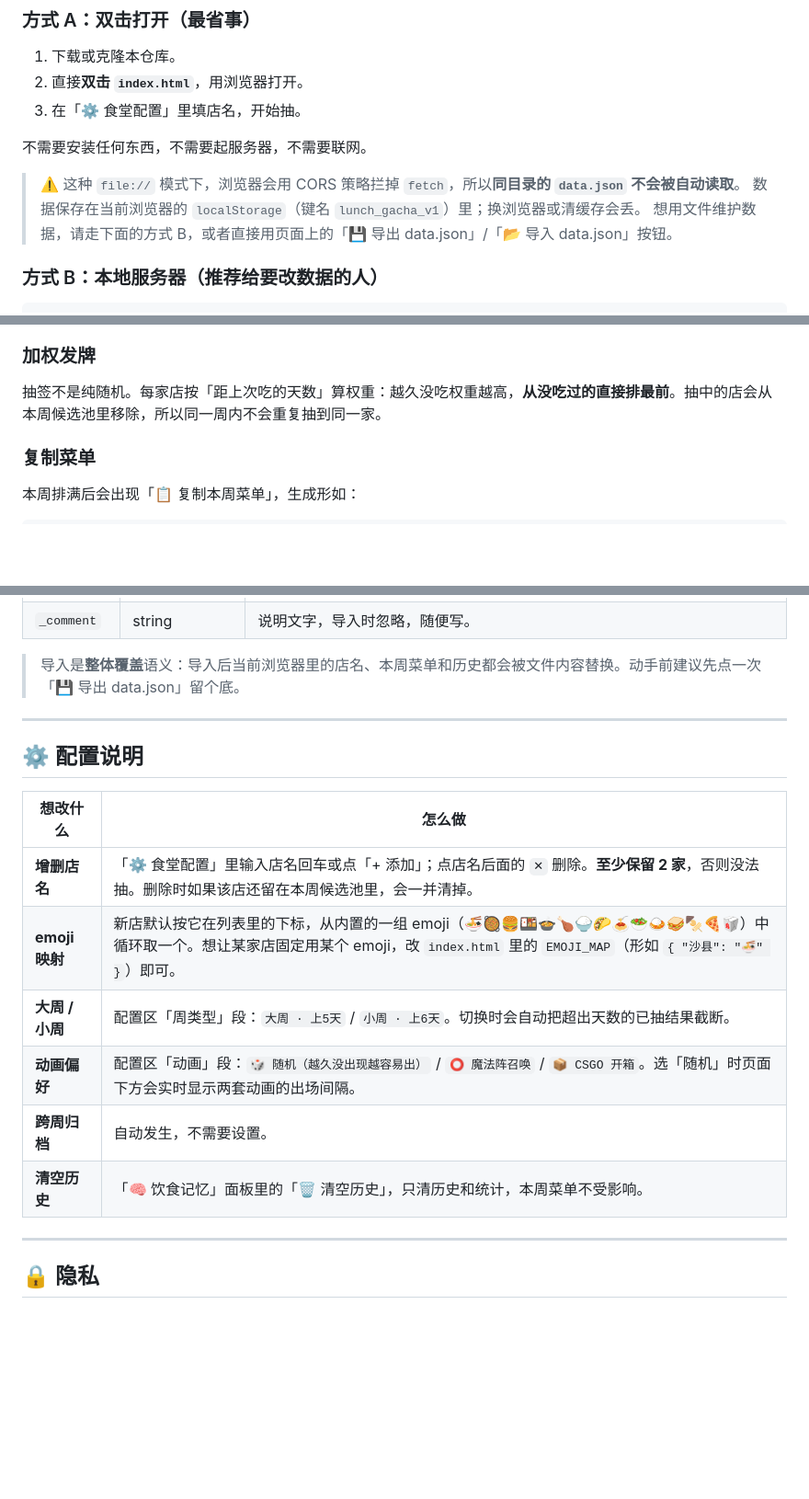
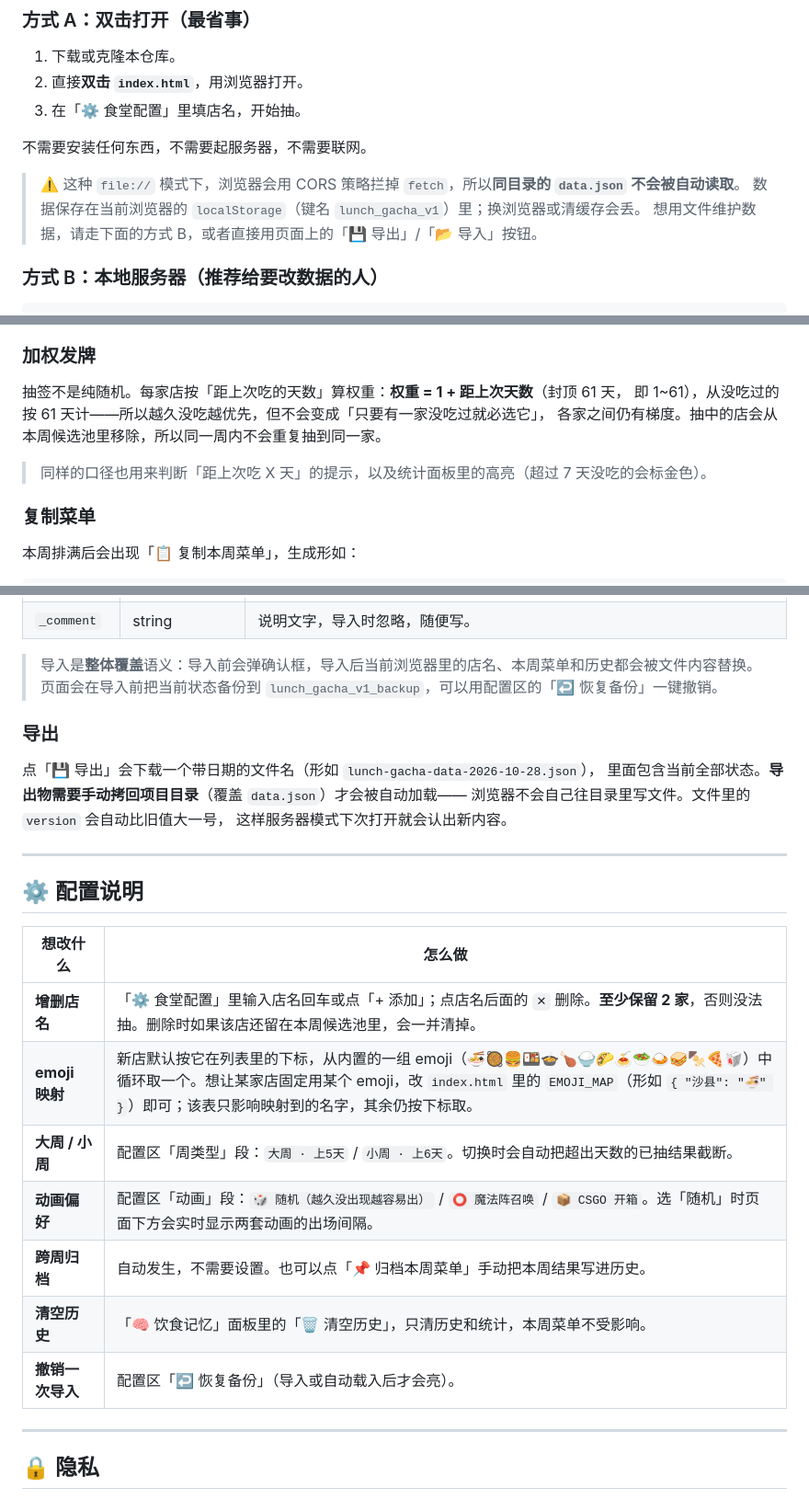
Before and after one commit to ai-hui/lunch-gacha, a Markdown page: README.md, 3 parts joined by grey strips. Shown at 92% size. GitHub-like rendering; blank space fills up the shorter version.

Commit message:
docs: README 与实现口径对齐
- 导出文件名带日期（lunch-gacha-data-YYYY-MM-DD.json），导出物需手动拷回目录
- 补充「恢复备份」「归档本周菜单」两个按钮的说明
- 加权发牌口径改为「权重 = 1 + 距上次天数（封顶 61），没吃过按 61 计」
- 动画轮换口径改为「权重 = 1 + 间隔次数（最大 7）」
- 增加 .gitattributes 固定 LF 行尾，避免 Windows 上换行符影响单文件应用行为

```diff
--- a/README.md
+++ b/README.md
@@ -41,7 +41,7 @@
 
 > ⚠️ 这种 `file://` 模式下，浏览器会用 CORS 策略拦掉 `fetch`，所以**同目录的 `data.json` 不会被自动读取**。
 > 数据保存在当前浏览器的 `localStorage`（键名 `lunch_gacha_v1`）里；换浏览器或清缓存会丢。
-> 想用文件维护数据，请走下面的方式 B，或者直接用页面上的「💾 导出 data.json」/「📂 导入 data.json」按钮。
+> 想用文件维护数据，请走下面的方式 B，或者直接用页面上的「💾 导出」/「📂 导入」按钮。
 
 ### 方式 B：本地服务器（推荐给要改数据的人）
 
@@ -115,7 +115,11 @@ npx serve .
 
 ### 加权发牌
 
-抽签不是纯随机。每家店按「距上次吃的天数」算权重：越久没吃权重越高，**从没吃过的直接排最前**。抽中的店会从本周候选池里移除，所以同一周内不会重复抽到同一家。
+抽签不是纯随机。每家店按「距上次吃的天数」算权重：**权重 = 1 + 距上次天数**（封顶 61 天，
+即 1~61），从没吃过的按 61 天计——所以越久没吃越优先，但不会变成「只要有一家没吃过就必选它」，
+各家之间仍有梯度。抽中的店会从本周候选池里移除，所以同一周内不会重复抽到同一家。
+
+> 同样的口径也用来判断「距上次吃 X 天」的提示，以及统计面板里的高亮（超过 7 天没吃的会标金色）。
 
 ### 复制菜单
 
@@ -188,7 +192,15 @@ npx serve .
 | `history` | object[] | 历史周记录，每项 `{ weekStart, weekType, days, items: [{ name, rarity, date }] }`。 |
 | `_comment` | string | 说明文字，导入时忽略，随便写。 |
 
-> 导入是**整体覆盖**语义：导入后当前浏览器里的店名、本周菜单和历史都会被文件内容替换。动手前建议先点一次「💾 导出 data.json」留个底。
+> 导入是**整体覆盖**语义：导入前会弹确认框，导入后当前浏览器里的店名、本周菜单和历史都会被文件内容替换。
+> 页面会在导入前把当前状态备份到 `lunch_gacha_v1_backup`，可以用配置区的「↩️ 恢复备份」一键撤销。
+
+### 导出
+
+点「💾 导出」会下载一个带日期的文件名（形如 `lunch-gacha-data-2026-10-28.json`），
+里面包含当前全部状态。**导出物需要手动拷回项目目录**（覆盖 `data.json`）才会被自动加载——
+浏览器不会自己往目录里写文件。文件里的 `version` 会自动比旧值大一号，
+这样服务器模式下次打开就会认出新内容。
 
 ---
 
@@ -197,11 +209,12 @@ npx serve .
 | 想改什么 | 怎么做 |
 |---|---|
 | **增删店名** | 「⚙ 食堂配置」里输入店名回车或点「+ 添加」；点店名后面的 `✕` 删除。**至少保留 2 家**，否则没法抽。删除时如果该店还留在本周候选池里，会一并清掉。 |
-| **emoji 映射** | 新店默认按它在列表里的下标，从内置的一组 emoji（🍜🥘🍔🍱🍲🍗🍚🌮🍝🥗🍛🥪🍢🍕🥡）中循环取一个。想让某家店固定用某个 emoji，改 `index.html` 里的 `EMOJI_MAP`（形如 `{ "沙县": "🍜" }`）即可。 |
+| **emoji 映射** | 新店默认按它在列表里的下标，从内置的一组 emoji（🍜🥘🍔🍱🍲🍗🍚🌮🍝🥗🍛🥪🍢🍕🥡）中循环取一个。想让某家店固定用某个 emoji，改 `index.html` 里的 `EMOJI_MAP`（形如 `{ "沙县": "🍜" }`）即可；该表只影响映射到的名字，其余仍按下标取。 |
 | **大周 / 小周** | 配置区「周类型」段：`大周 · 上5天` / `小周 · 上6天`。切换时会自动把超出天数的已抽结果截断。 |
 | **动画偏好** | 配置区「动画」段：`🎲 随机（越久没出现越容易出）` / `⭕ 魔法阵召唤` / `📦 CSGO 开箱`。选「随机」时页面下方会实时显示两套动画的出场间隔。 |
-| **跨周归档** | 自动发生，不需要设置。 |
+| **跨周归档** | 自动发生，不需要设置。也可以点「📌 归档本周菜单」手动把本周结果写进历史。 |
 | **清空历史** | 「🧠 饮食记忆」面板里的「🗑 清空历史」，只清历史和统计，本周菜单不受影响。 |
+| **撤销一次导入** | 配置区「↩️ 恢复备份」（导入或自动载入后才会亮）。 |
 
 ---
 
```
Also changed, not shown: other parts of README.md (+1 -1 lines).
